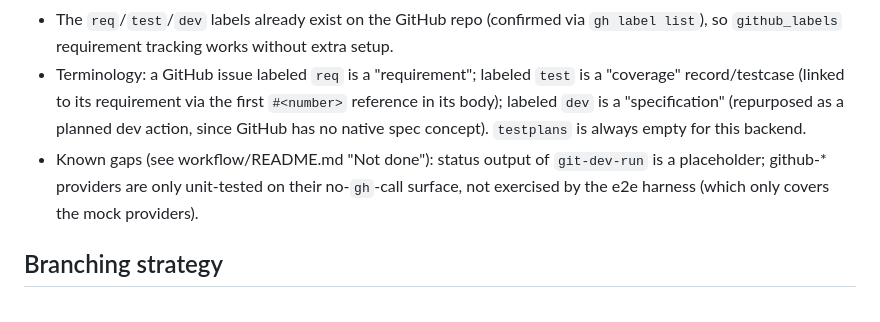
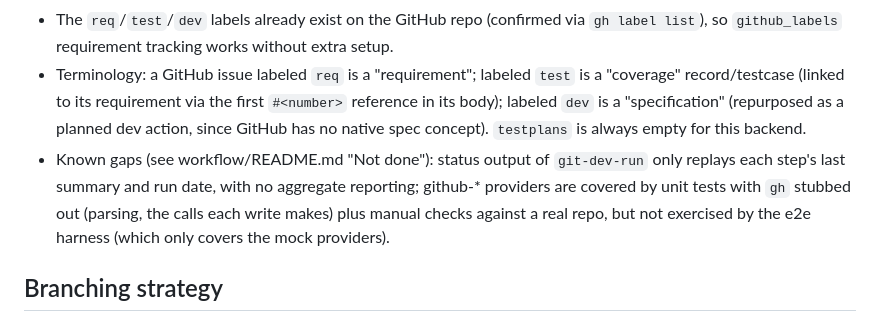
Before and after one commit to DavideBisio/claude-code-workflow, a Markdown page: git-dev.data/project-prompt.md, the part around the change. Drawn GitHub-style.

Commit message:
docs: sync project-prompt known gaps with README "Not done"
Co-Authored-By: Claude Opus 5.5 <noreply@anthropic.com>

```diff
--- a/git-dev.data/project-prompt.md
+++ b/git-dev.data/project-prompt.md
@@ -17,9 +17,10 @@ run here is the same workflow this repo develops and ships (see `README.md` and
   record/testcase (linked to its requirement via the first `#<number>` reference in its body);
   labeled `dev` is a "specification" (repurposed as a planned dev action, since GitHub has no
   native spec concept). `testplans` is always empty for this backend.
-- Known gaps (see workflow/README.md "Not done"): status output of `git-dev-run` is a placeholder;
-  github-* providers are only unit-tested on their no-`gh`-call surface, not exercised by the e2e
-  harness (which only covers the mock providers).
+- Known gaps (see workflow/README.md "Not done"): status output of `git-dev-run` only replays each
+  step's last summary and run date, with no aggregate reporting; github-* providers are covered by
+  unit tests with `gh` stubbed out (parsing, the calls each write makes) plus manual checks against
+  a real repo, but not exercised by the e2e harness (which only covers the mock providers).
 
 ## Branching strategy
 - source_branch: dev
```
